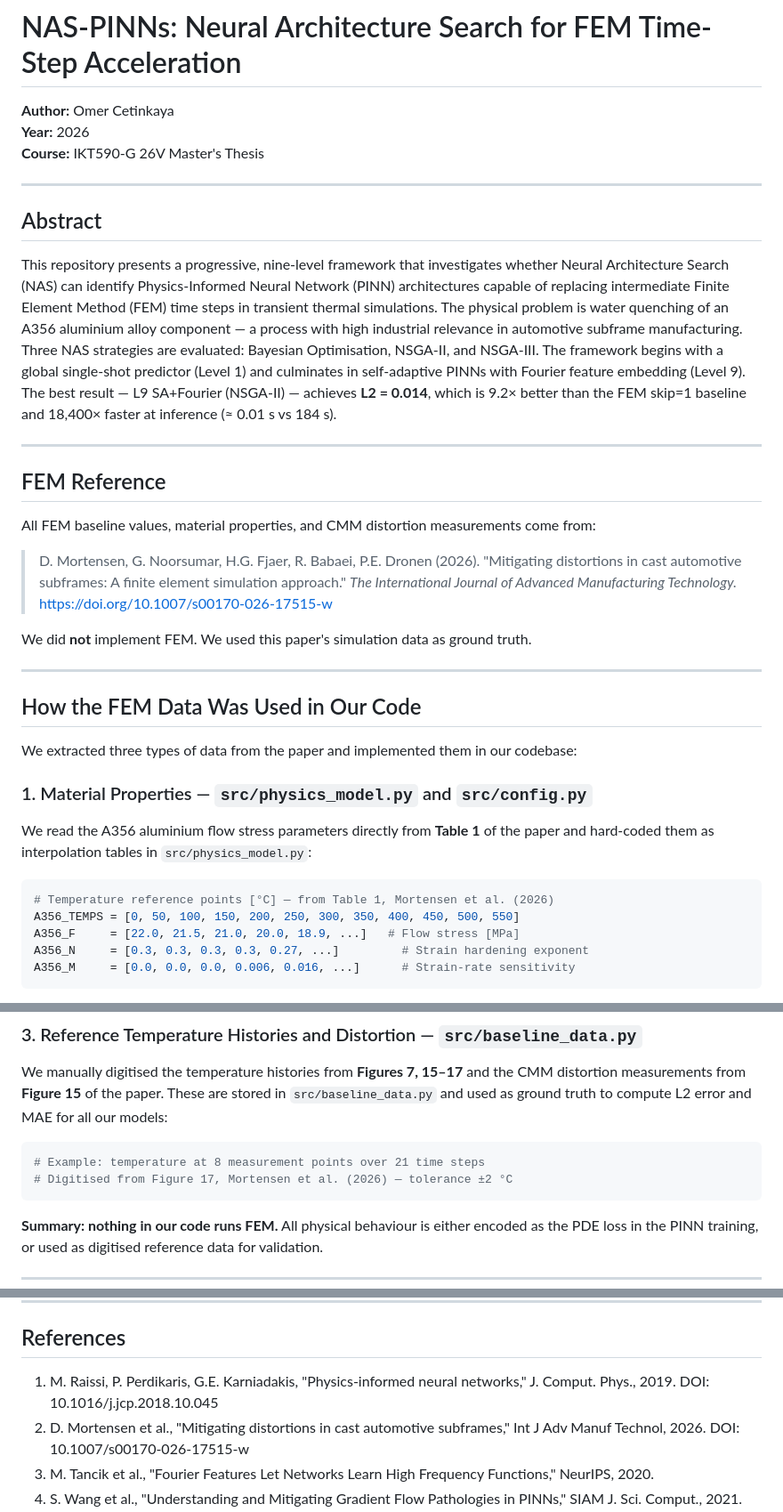
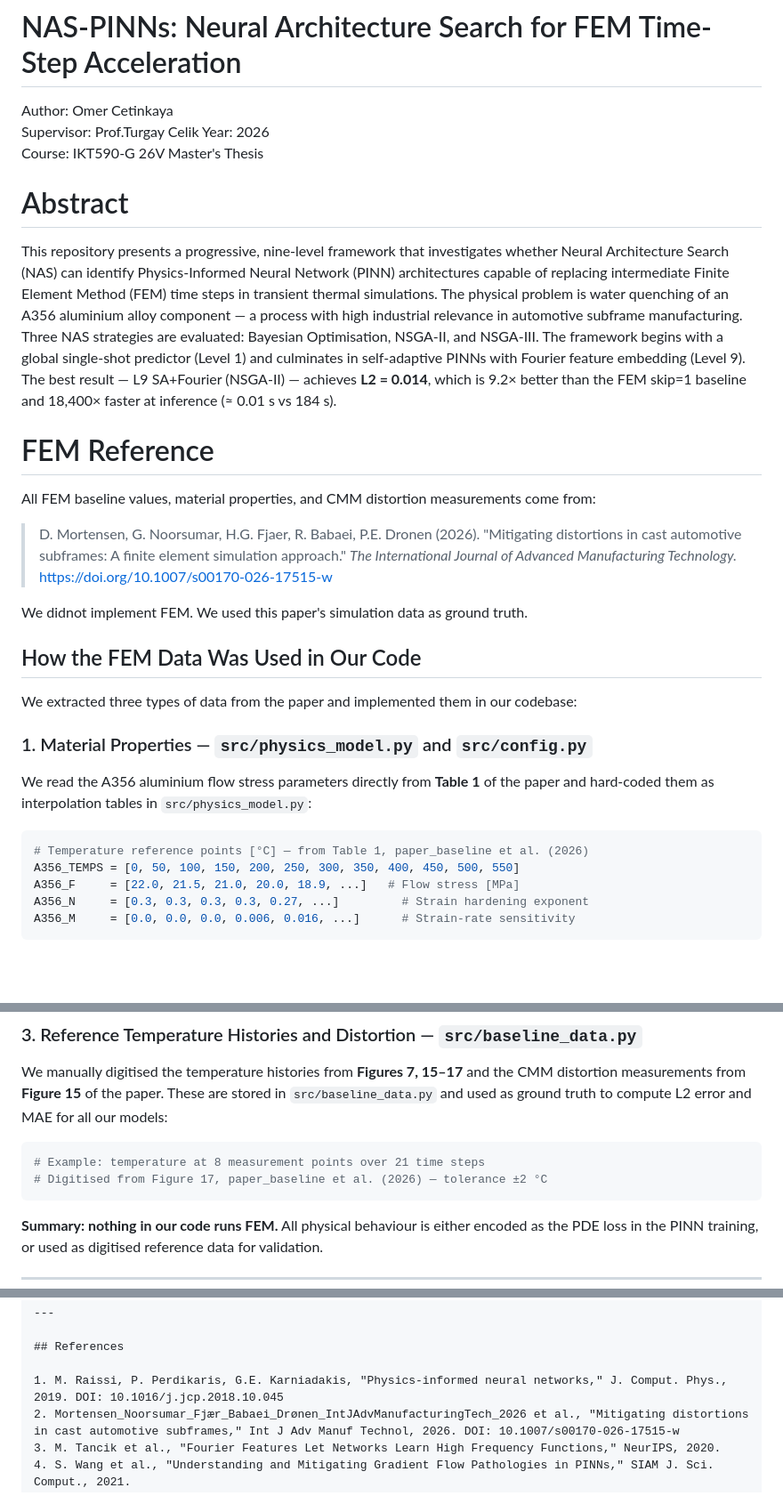
Before and after one commit to Omer8693/thesis-pinn-fem, a Markdown page: README.md, 3 parts joined by grey strips. Shown at 89% size. GitHub-like rendering; blank space fills up the shorter version.

````diff
--- a/README.md
+++ b/README.md
@@ -1,18 +1,15 @@
 # NAS-PINNs: Neural Architecture Search for FEM Time-Step Acceleration
 
-**Author:** Omer Cetinkaya
-**Year:** 2026
-**Course:** IKT590-G 26V Master's Thesis
+Author: Omer Cetinkaya
+Supervisor: Prof.Turgay Celik
+Year: 2026
+Course: IKT590-G 26V Master's Thesis
 
----
-
-## Abstract
+# Abstract
 
 This repository presents a progressive, nine-level framework that investigates whether Neural Architecture Search (NAS) can identify Physics-Informed Neural Network (PINN) architectures capable of replacing intermediate Finite Element Method (FEM) time steps in transient thermal simulations. The physical problem is water quenching of an A356 aluminium alloy component — a process with high industrial relevance in automotive subframe manufacturing. Three NAS strategies are evaluated: Bayesian Optimisation, NSGA-II, and NSGA-III. The framework begins with a global single-shot predictor (Level 1) and culminates in self-adaptive PINNs with Fourier feature embedding (Level 9). The best result — L9 SA+Fourier (NSGA-II) — achieves **L2 = 0.014**, which is 9.2× better than the FEM skip=1 baseline and 18,400× faster at inference (≈ 0.01 s vs 184 s).
 
----
-
-## FEM Reference
+ # FEM Reference
 
 All FEM baseline values, material properties, and CMM distortion measurements come from:
 
@@ -21,9 +18,8 @@ All FEM baseline values, material properties, and CMM distortion measurements co
 > *The International Journal of Advanced Manufacturing Technology.*
 > https://doi.org/10.1007/s00170-026-17515-w
 
-We did **not** implement FEM. We used this paper's simulation data as ground truth.
+We didnot implement FEM. We used this paper's simulation data as ground truth.
 
----
 
 ## How the FEM Data Was Used in Our Code
 
@@ -34,7 +30,7 @@ We extracted three types of data from the paper and implemented them in our code
 We read the A356 aluminium flow stress parameters directly from **Table 1** of the paper and hard-coded them as interpolation tables in `src/physics_model.py`:
 
 ```python
-# Temperature reference points [°C] — from Table 1, Mortensen et al. (2026)
+# Temperature reference points [°C] — from Table 1, paper_baseline et al. (2026)
 A356_TEMPS = [0, 50, 100, 150, 200, 250, 300, 350, 400, 450, 500, 550]
 A356_F     = [22.0, 21.5, 21.0, 20.0, 18.9, ...]   # Flow stress [MPa]
 A356_N     = [0.3, 0.3, 0.3, 0.3, 0.27, ...]         # Strain hardening exponent
@@ -66,7 +62,7 @@ We manually digitised the temperature histories from **Figures 7, 15–17** and
 
 ```python
 # Example: temperature at 8 measurement points over 21 time steps
-# Digitised from Figure 17, Mortensen et al. (2026) — tolerance ±2 °C
+# Digitised from Figure 17, paper_baseline et al. (2026) — tolerance ±2 °C
 ```
 
 **Summary: nothing in our code runs FEM.** All physical behaviour is either encoded as the PDE loss in the PINN training, or used as digitised reference data for validation.
@@ -227,7 +216,7 @@ Final learned values: λ_phys ≈ 0.48, λ_bc ≈ 9.28, λ_ic ≈ 9.28.
 ## References
 
 1. M. Raissi, P. Perdikaris, G.E. Karniadakis, "Physics-informed neural networks," J. Comput. Phys., 2019. DOI: 10.1016/j.jcp.2018.10.045
-2. D. Mortensen et al., "Mitigating distortions in cast automotive subframes," Int J Adv Manuf Technol, 2026. DOI: 10.1007/s00170-026-17515-w
+2. Mortensen_Noorsumar_Fjær_Babaei_Drønen_IntJAdvManufacturingTech_2026 et al., "Mitigating distortions in cast automotive subframes," Int J Adv Manuf Technol, 2026. DOI: 10.1007/s00170-026-17515-w
 3. M. Tancik et al., "Fourier Features Let Networks Learn High Frequency Functions," NeurIPS, 2020.
 4. S. Wang et al., "Understanding and Mitigating Gradient Flow Pathologies in PINNs," SIAM J. Sci. Comput., 2021.
 5. K. Deb et al., "NSGA-II," IEEE Trans. Evol. Comput., 2002. DOI: 10.1109/4235.996017
````
Also changed, not shown: other parts of README.md (+0 -7 lines).
